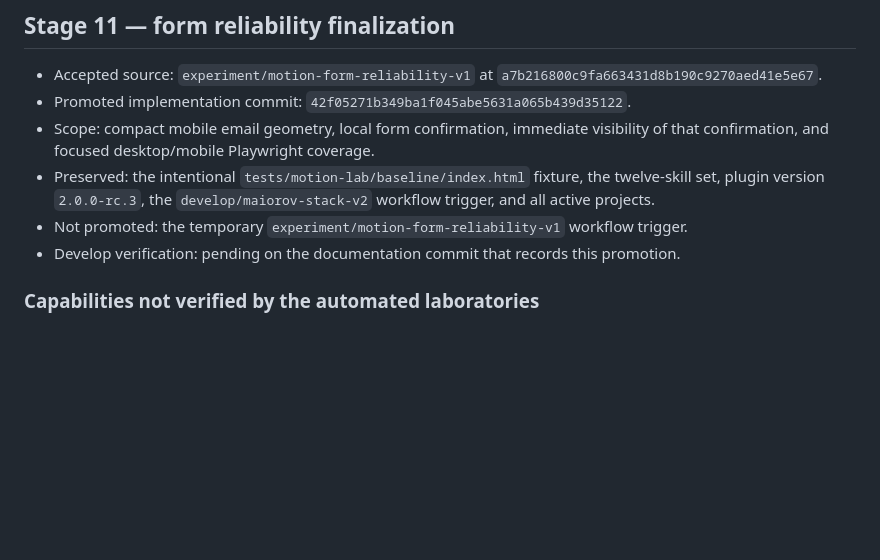
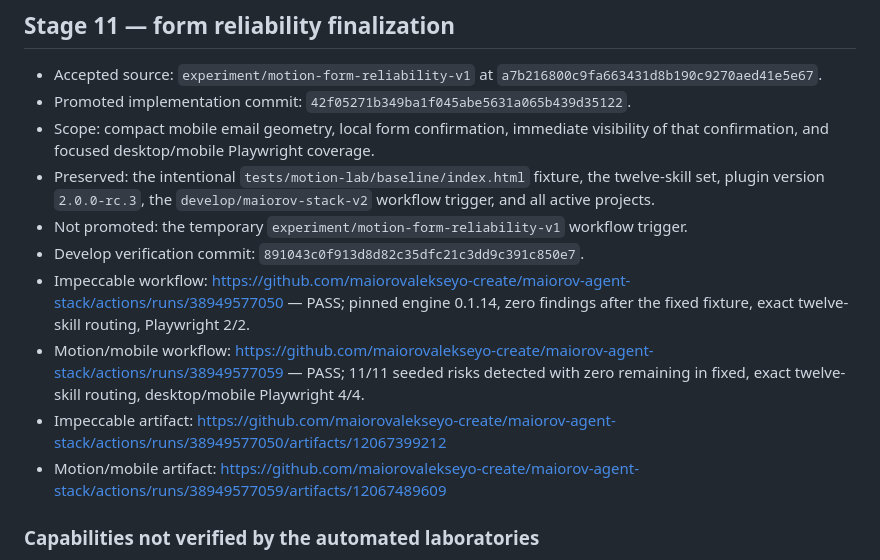
Before and after one commit to maiorovalekseyo-create/maiorov-agent-stack, a Markdown page: PROJECT.md, the part around the change. GitHub-like rendering; blank space fills up the shorter version.

Commit message:
docs: record Stage 11 develop verification

```diff
--- a/PROJECT.md
+++ b/PROJECT.md
@@ -36,7 +36,11 @@
 - Scope: compact mobile email geometry, local form confirmation, immediate visibility of that confirmation, and focused desktop/mobile Playwright coverage.
 - Preserved: the intentional `tests/motion-lab/baseline/index.html` fixture, the twelve-skill set, plugin version `2.0.0-rc.3`, the `develop/maiorov-stack-v2` workflow trigger, and all active projects.
 - Not promoted: the temporary `experiment/motion-form-reliability-v1` workflow trigger.
-- Develop verification: pending on the documentation commit that records this promotion.
+- Develop verification commit: `891043c0f913d8d82c35dfc21c3dd9c391c850e7`.
+- Impeccable workflow: https://github.com/maiorovalekseyo-create/maiorov-agent-stack/actions/runs/38949577050 — PASS; pinned engine 0.1.14, zero findings after the fixed fixture, exact twelve-skill routing, Playwright 2/2.
+- Motion/mobile workflow: https://github.com/maiorovalekseyo-create/maiorov-agent-stack/actions/runs/38949577059 — PASS; 11/11 seeded risks detected with zero remaining in fixed, exact twelve-skill routing, desktop/mobile Playwright 4/4.
+- Impeccable artifact: https://github.com/maiorovalekseyo-create/maiorov-agent-stack/actions/runs/38949577050/artifacts/12067399212
+- Motion/mobile artifact: https://github.com/maiorovalekseyo-create/maiorov-agent-stack/actions/runs/38949577059/artifacts/12067489609
 
 ### Capabilities not verified by the automated laboratories
 
```
